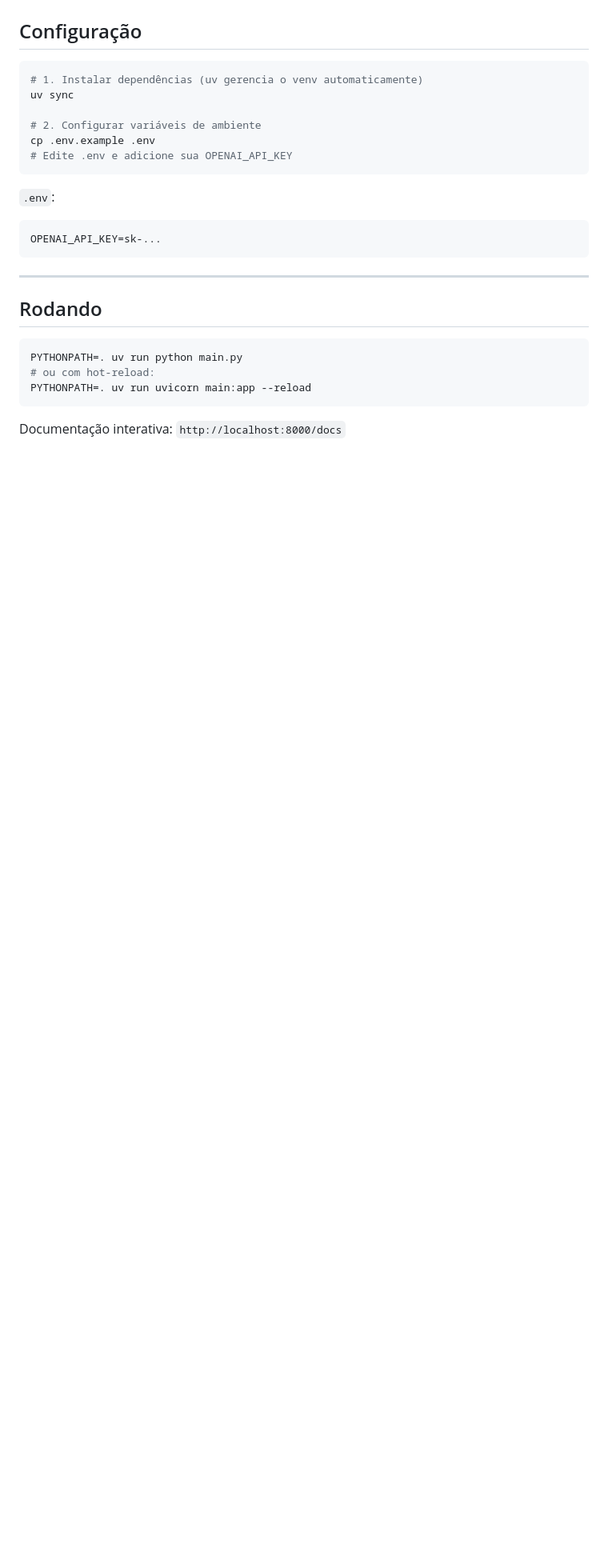
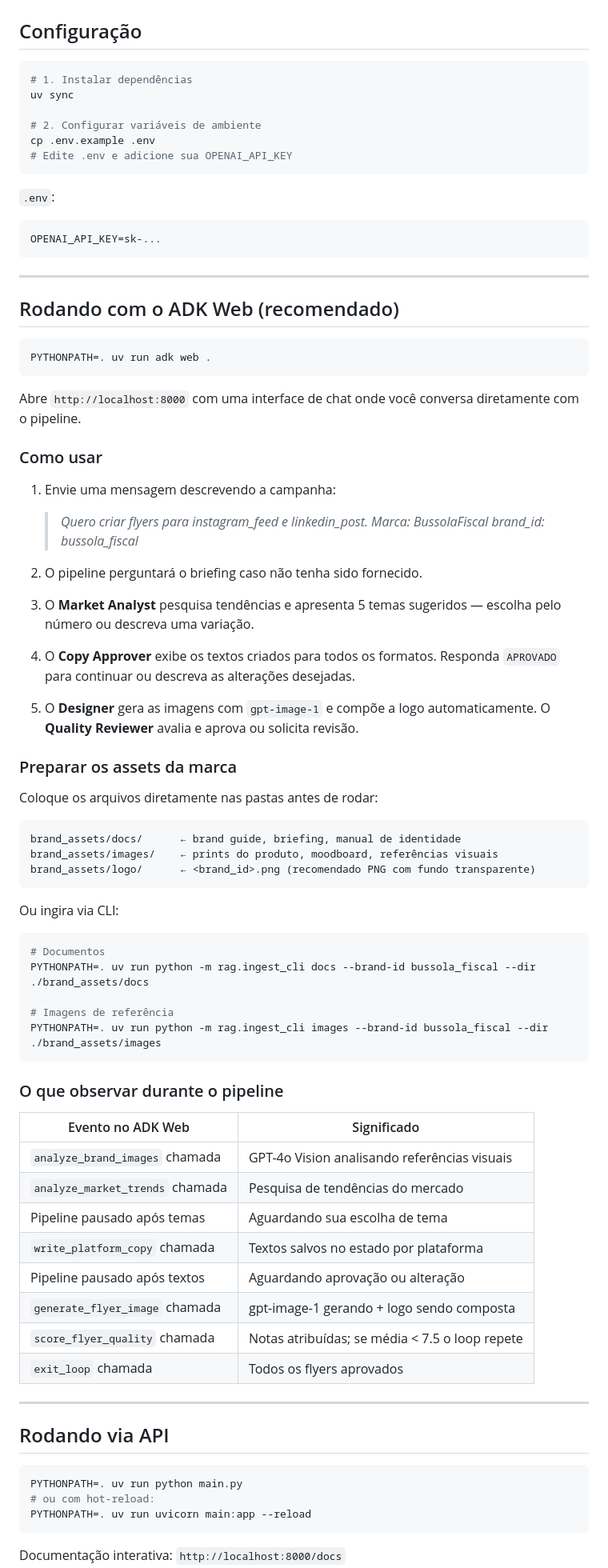
Before and after one commit to CarlosHenrique21/creative-agency-ai, a Markdown page: README.md, the part around one of its changes. Shown at 80% size. Rendered like a GitHub page; blank space fills up the shorter version.

````diff
--- a/README.md
+++ b/README.md
@@ -133,7 +155,7 @@ social-media-agency/
 ## Configuração
 
 ```bash
-# 1. Instalar dependências (uv gerencia o venv automaticamente)
+# 1. Instalar dependências
 uv sync
 
 # 2. Configurar variáveis de ambiente
@@ -148,7 +170,64 @@ OPENAI_API_KEY=sk-...
 
 ---
 
-## Rodando
+## Rodando com o ADK Web (recomendado)
+
+```bash
+PYTHONPATH=. uv run adk web .
+```
+
+Abre `http://localhost:8000` com uma interface de chat onde você conversa diretamente com o pipeline.
+
+### Como usar
+
+1. Envie uma mensagem descrevendo a campanha:
+
+   > *Quero criar flyers para instagram_feed e linkedin_post. Marca: BussolaFiscal brand_id: bussola_fiscal*
+
+2. O pipeline perguntará o briefing caso não tenha sido fornecido.
+
+3. O **Market Analyst** pesquisa tendências e apresenta 5 temas sugeridos — escolha pelo número ou descreva uma variação.
+
+4. O **Copy Approver** exibe os textos criados para todos os formatos. Responda `APROVADO` para continuar ou descreva as alterações desejadas.
+
+5. O **Designer** gera as imagens com `gpt-image-1` e compõe a logo automaticamente. O **Quality Reviewer** avalia e aprova ou solicita revisão.
+
+### Preparar os assets da marca
+
+Coloque os arquivos diretamente nas pastas antes de rodar:
+
+```
+brand_assets/docs/      ← brand guide, briefing, manual de identidade
+brand_assets/images/    ← prints do produto, moodboard, referências visuais
+brand_assets/logo/      ← <brand_id>.png (recomendado PNG com fundo transparente)
+```
+
+Ou ingira via CLI:
+
+```bash
+# Documentos
+PYTHONPATH=. uv run python -m rag.ingest_cli docs --brand-id bussola_fiscal --dir ./brand_assets/docs
+
+# Imagens de referência
+PYTHONPATH=. uv run python -m rag.ingest_cli images --brand-id bussola_fiscal --dir ./brand_assets/images
+```
+
+### O que observar durante o pipeline
+
+| Evento no ADK Web | Significado |
+|---|---|
+| `analyze_brand_images` chamada | GPT-4o Vision analisando referências visuais |
+| `analyze_market_trends` chamada | Pesquisa de tendências do mercado |
+| Pipeline pausado após temas | Aguardando sua escolha de tema |
+| `write_platform_copy` chamada | Textos salvos no estado por plataforma |
+| Pipeline pausado após textos | Aguardando aprovação ou alteração |
+| `generate_flyer_image` chamada | gpt-image-1 gerando + logo sendo composta |
+| `score_flyer_quality` chamada | Notas atribuídas; se média < 7.5 o loop repete |
+| `exit_loop` chamada | Todos os flyers aprovados |
+
+---
+
+## Rodando via API
 
 ```bash
 PYTHONPATH=. uv run python main.py
````
Also changed, not shown: other parts of README.md (+86 -158 lines).
